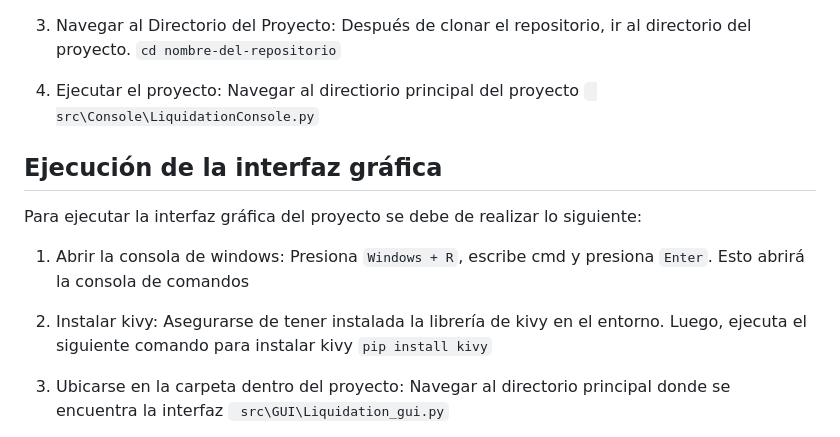
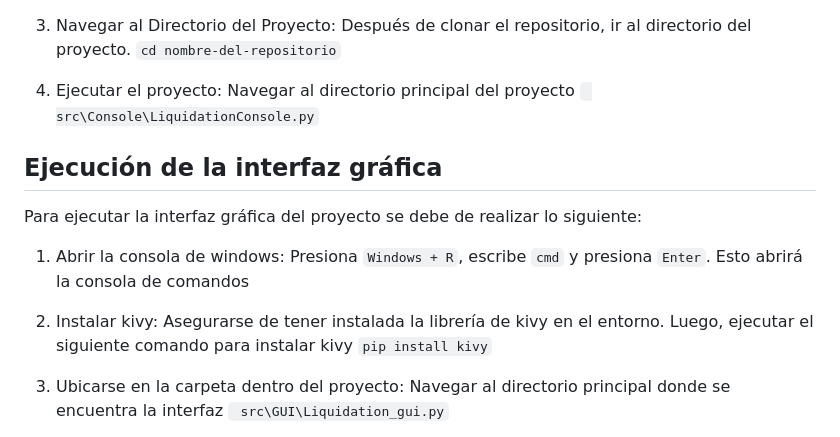
Before and after one commit to emmanuelcalad0615/LiquidationProject, a Markdown page: README.md, the part around the change. GitHub-like rendering.

````diff
--- a/README.md
+++ b/README.md
@@ -31,16 +31,16 @@ Es un proyecto de liquidación de nómina para un empleado del sector privado. S
 3. Navegar al Directorio del Proyecto: Después de clonar el repositorio, ir al directorio del proyecto.
 ```cd nombre-del-repositorio```
 
-4. Ejecutar el proyecto: Navegar al directiorio principal del proyecto
+4. Ejecutar el proyecto: Navegar al directorio principal del proyecto
 ``` src\Console\LiquidationConsole.py```
 
 ## **Ejecución de la interfaz gráfica**
 
 Para ejecutar la interfaz gráfica del proyecto se debe de realizar lo siguiente:
 
-1. Abrir la consola de windows: Presiona ```Windows + R```, escribe cmd y presiona ```Enter```. Esto abrirá la consola de comandos
+1. Abrir la consola de windows: Presiona ```Windows + R```, escribe ```cmd``` y presiona ```Enter```. Esto abrirá la consola de comandos
 
-2. Instalar kivy: Asegurarse de tener instalada la librería de kivy en el entorno. Luego, ejecuta el siguiente comando para instalar kivy ```pip install kivy```
+2. Instalar kivy: Asegurarse de tener instalada la librería de kivy en el entorno. Luego, ejecutar el siguiente comando para instalar kivy ```pip install kivy```
 
 3. Ubicarse en la carpeta dentro del proyecto: Navegar al directorio principal donde se encuentra la interfaz
 ``` src\GUI\Liquidation_gui.py```
````
